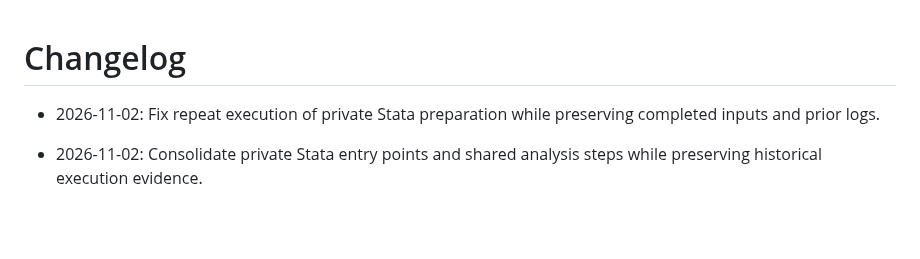
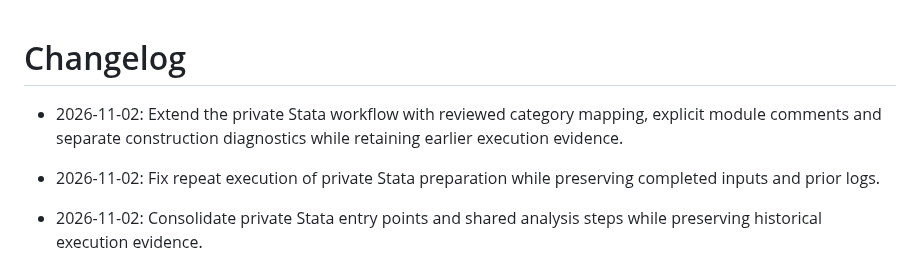
Before and after one commit to YungHsiuLai/arvin-research-studio, a Markdown page: CHANGELOG.md, the part around the change. GitHub-like rendering; blank space fills up the shorter version.

```diff
--- a/CHANGELOG.md
+++ b/CHANGELOG.md
@@ -1,4 +1,6 @@
 # Changelog
+
+- 2026-11-02: Extend the private Stata workflow with reviewed category mapping, explicit module comments and separate construction diagnostics while retaining earlier execution evidence.
 
 - 2026-11-02: Fix repeat execution of private Stata preparation while preserving completed inputs and prior logs.
 
```
